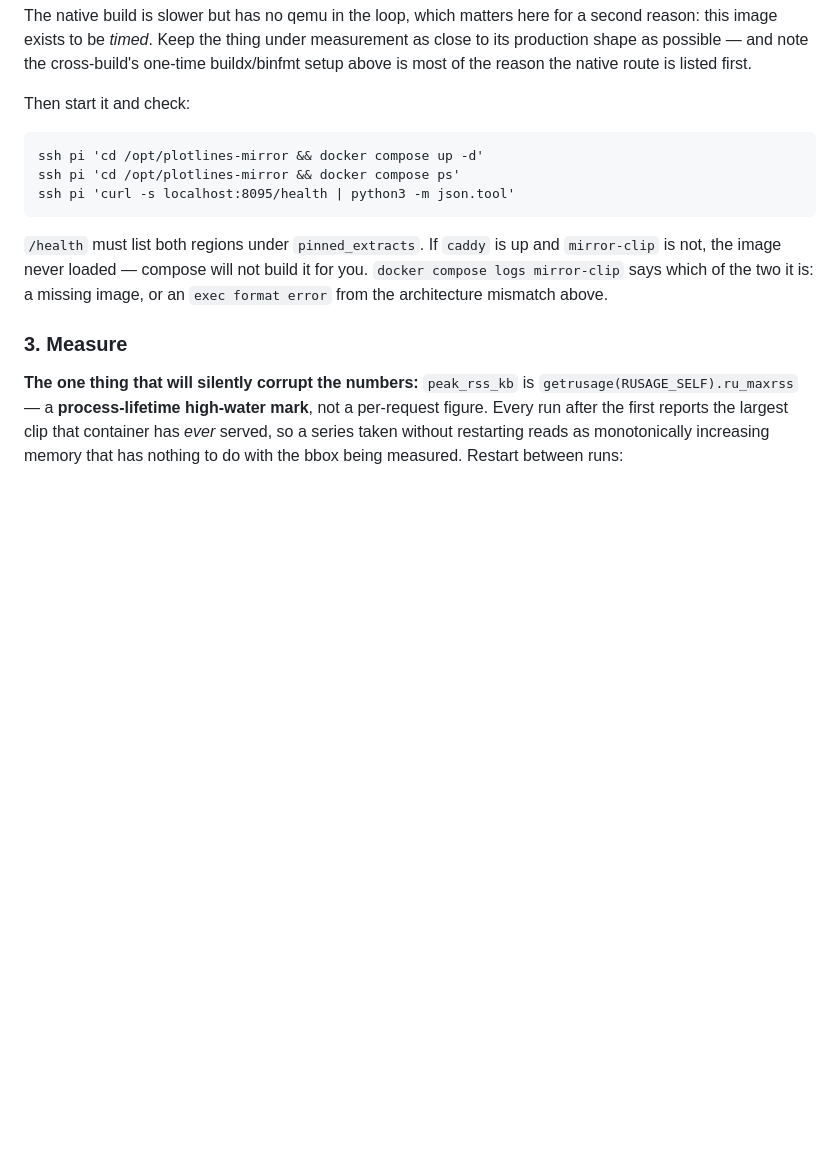
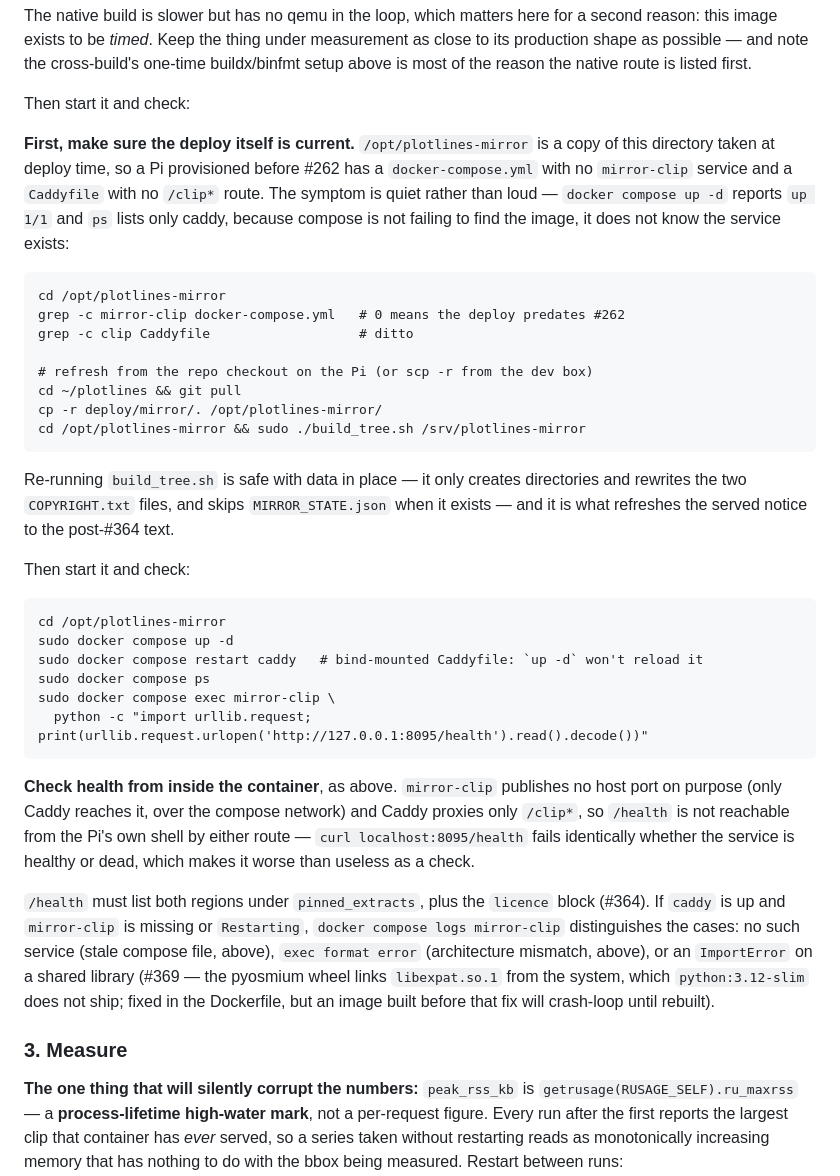
Before and after one commit to gnfrazier/plotlines, a Markdown page: deploy/mirror/README.md, the part around the change. Rendered like a GitHub page; blank space fills up the shorter version.

Commit message:
Fix the runbook's health check and add the stale-deploy step
Two errors found by walking the runbook against the real Pi.

The health check could never have worked. It said `curl -s
localhost:8095/health` from the Pi's shell, but the compose file publishes
no host port for mirror-clip on purpose (only Caddy reaches it, over the
compose network) and Caddy proxies only /clip*, so /health is reachable by
neither route. The command fails identically whether the service is healthy
or dead, which is worse than no check at all — it reported "Expecting
value: line 1 column 1" while the real problem was three layers away. Now
execs into the container instead.

The runbook also assumed the Pi's /opt/plotlines-mirror was current. It is
a copy taken at deploy time, so a Pi provisioned before #262 has no
mirror-clip service in docker-compose.yml and no /clip* route in the
Caddyfile — and that failure is quiet: `up -d` reports "up 1/1" and `ps`
lists only caddy, because compose is not failing to find an image, it does
not know the service exists. Adds the grep that distinguishes this from a
build problem, the refresh, and the note that re-running build_tree.sh over
live data is safe.

Also records the three distinct reasons mirror-clip can be absent or
Restarting — stale compose file, exec format error, #369's missing
libexpat.so.1 — since the `ps` output looks the same for all three and the
logs are what tell them apart.

Co-Authored-By: Claude Opus 5 <noreply@anthropic.com>
Claude-Session: https://claude.ai/code/session_01WyTevZwWXbB8cK52KkPYSP

````diff
--- a/deploy/mirror/README.md
+++ b/deploy/mirror/README.md
@@ -439,17 +439,56 @@ native route is listed first.
 
 Then start it and check:
 
+**First, make sure the deploy itself is current.** `/opt/plotlines-mirror`
+is a copy of this directory taken at deploy time, so a Pi provisioned
+before #262 has a `docker-compose.yml` with no `mirror-clip` service and a
+`Caddyfile` with no `/clip*` route. The symptom is quiet rather than loud —
+`docker compose up -d` reports `up 1/1` and `ps` lists only caddy, because
+compose is not failing to find the image, it does not know the service
+exists:
+
 ```
-ssh pi 'cd /opt/plotlines-mirror && docker compose up -d'
-ssh pi 'cd /opt/plotlines-mirror && docker compose ps'
-ssh pi 'curl -s localhost:8095/health | python3 -m json.tool'
+cd /opt/plotlines-mirror
+grep -c mirror-clip docker-compose.yml   # 0 means the deploy predates #262
+grep -c clip Caddyfile                   # ditto
+
+# refresh from the repo checkout on the Pi (or scp -r from the dev box)
+cd ~/plotlines && git pull
+cp -r deploy/mirror/. /opt/plotlines-mirror/
+cd /opt/plotlines-mirror && sudo ./build_tree.sh /srv/plotlines-mirror
 ```
 
-`/health` must list both regions under `pinned_extracts`. If `caddy` is up
-and `mirror-clip` is not, the image never loaded — compose will not build
-it for you. `docker compose logs mirror-clip` says which of the two it is:
-a missing image, or an `exec format error` from the architecture mismatch
-above.
+Re-running `build_tree.sh` is safe with data in place — it only creates
+directories and rewrites the two `COPYRIGHT.txt` files, and skips
+`MIRROR_STATE.json` when it exists — and it is what refreshes the served
+notice to the post-#364 text.
+
+Then start it and check:
+
+```
+cd /opt/plotlines-mirror
+sudo docker compose up -d
+sudo docker compose restart caddy   # bind-mounted Caddyfile: `up -d` won't reload it
+sudo docker compose ps
+sudo docker compose exec mirror-clip \
+  python -c "import urllib.request; print(urllib.request.urlopen('http://127.0.0.1:8095/health').read().decode())"
+```
+
+**Check health from inside the container**, as above. `mirror-clip`
+publishes no host port on purpose (only Caddy reaches it, over the compose
+network) and Caddy proxies only `/clip*`, so `/health` is not reachable
+from the Pi's own shell by either route — `curl localhost:8095/health`
+fails identically whether the service is healthy or dead, which makes it
+worse than useless as a check.
+
+`/health` must list both regions under `pinned_extracts`, plus the
+`licence` block (#364). If `caddy` is up and `mirror-clip` is missing or
+`Restarting`, `docker compose logs mirror-clip` distinguishes the cases: no
+such service (stale compose file, above), `exec format error` (architecture
+mismatch, above), or an `ImportError` on a shared library (#369 — the
+pyosmium wheel links `libexpat.so.1` from the system, which
+`python:3.12-slim` does not ship; fixed in the Dockerfile, but an image
+built before that fix will crash-loop until rebuilt).
 
 ### 3. Measure
 
````
